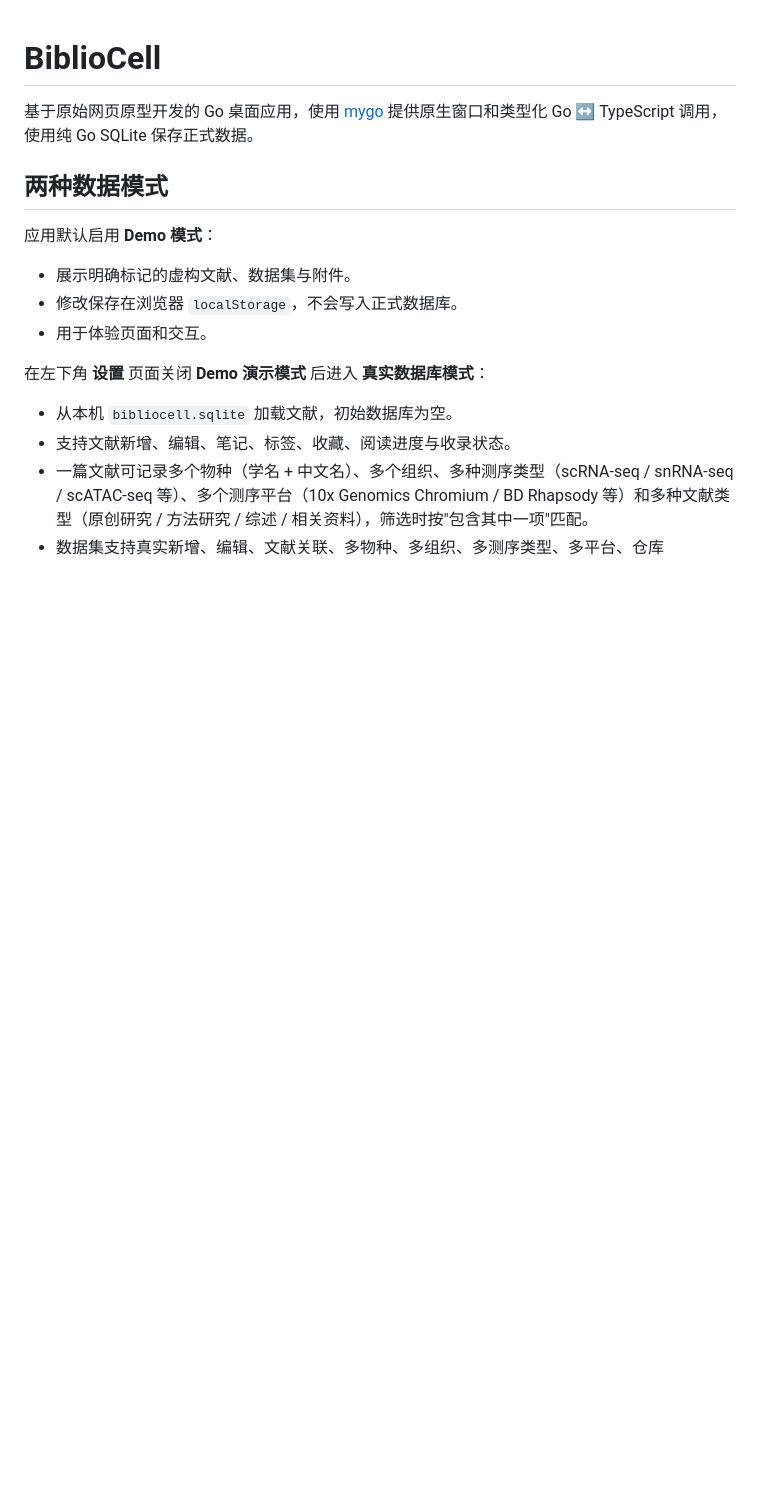
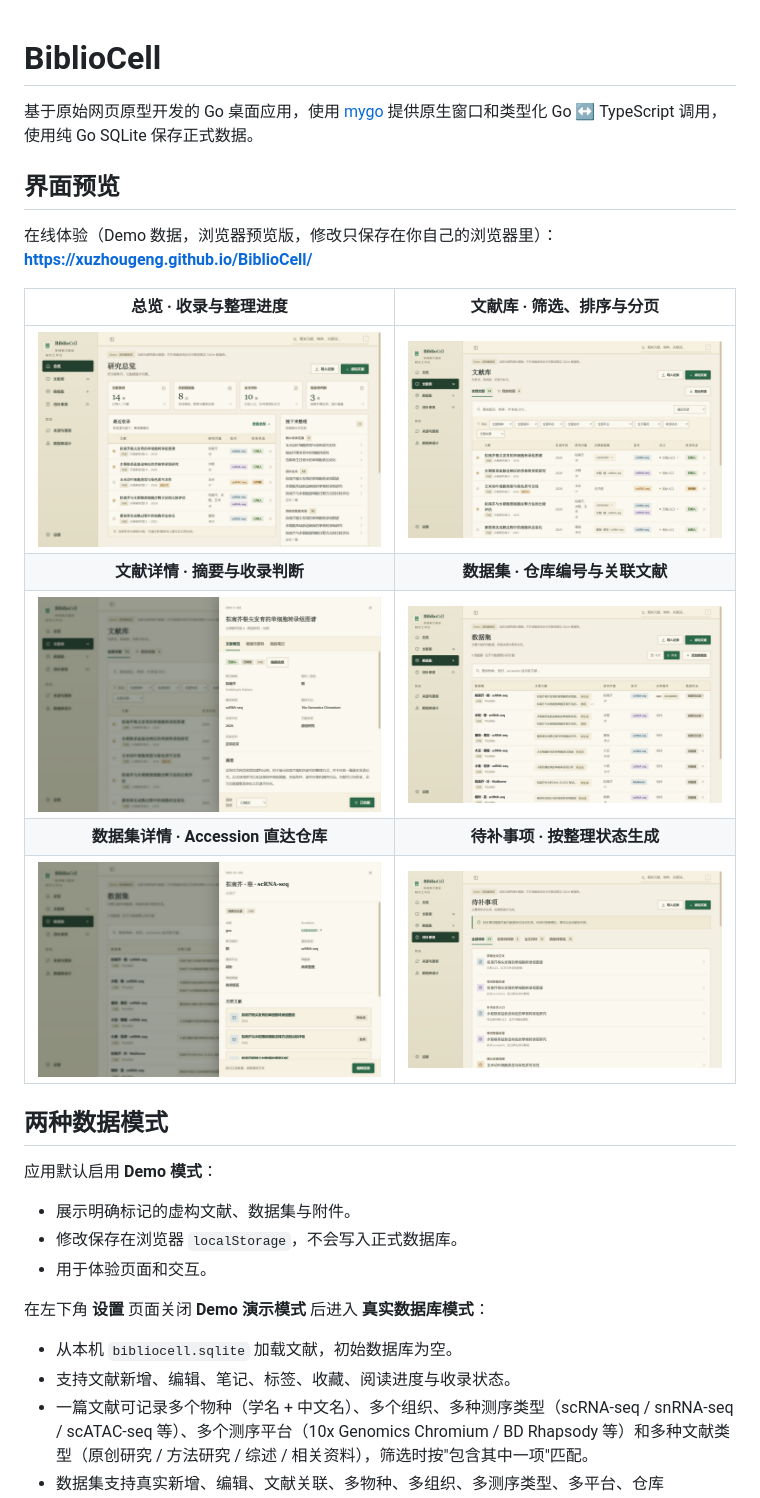
Before and after one commit to xuzhougeng/BiblioCell, a Markdown page: README.md, the part around the change. Rendered like a GitHub page; pictures changed too: docs/screenshots/dataset-drawer.png (added), docs/screenshots/datasets.png (added), docs/screenshots/overview.png (added); blank space fills up the shorter version.

Commit message:
docs: README 新增界面预览图，配置 GitHub Pages 在线演示

```diff
--- a/README.md
+++ b/README.md
@@ -1,6 +1,18 @@
 # BiblioCell
 
 基于原始网页原型开发的 Go 桌面应用，使用 [mygo](https://github.com/egoist/mygo) 提供原生窗口和类型化 Go ↔ TypeScript 调用，使用纯 Go SQLite 保存正式数据。
+
+## 界面预览
+
+在线体验（Demo 数据，浏览器预览版，修改只保存在你自己的浏览器里）：**https://xuzhougeng.github.io/BiblioCell/**
+
+| 总览 · 收录与整理进度 | 文献库 · 筛选、排序与分页 |
+|:---:|:---:|
+| ![总览](docs/screenshots/overview.png) | ![文献库](docs/screenshots/papers.png) |
+| **文献详情 · 摘要与收录判断** | **数据集 · 仓库编号与关联文献** |
+| ![文献详情](docs/screenshots/paper-drawer.png) | ![数据集](docs/screenshots/datasets.png) |
+| **数据集详情 · Accession 直达仓库** | **待补事项 · 按整理状态生成** |
+| ![数据集详情](docs/screenshots/dataset-drawer.png) | ![待补事项](docs/screenshots/tasks.png) |
 
 ## 两种数据模式
 
```
Also changed, not shown: 1 other file.
